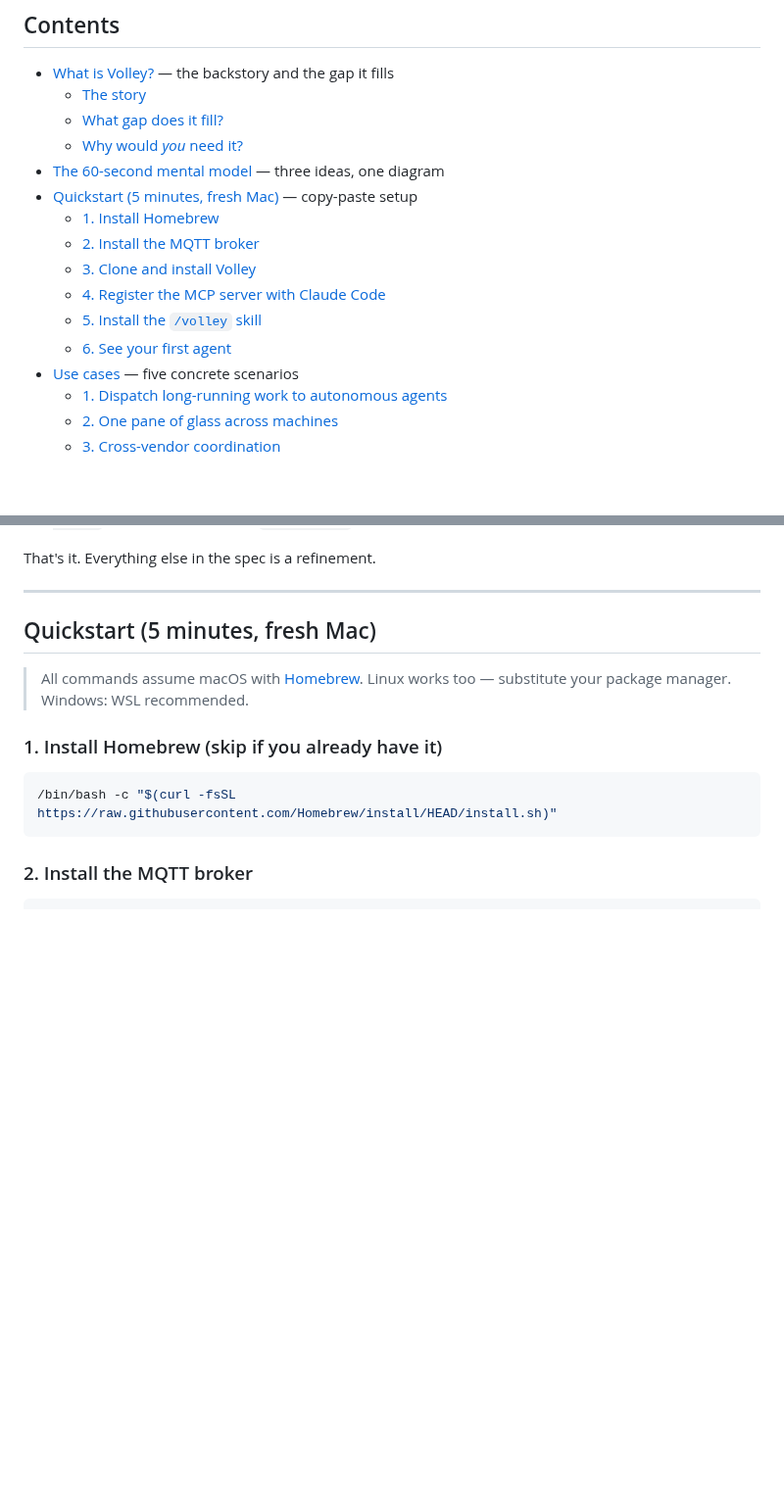
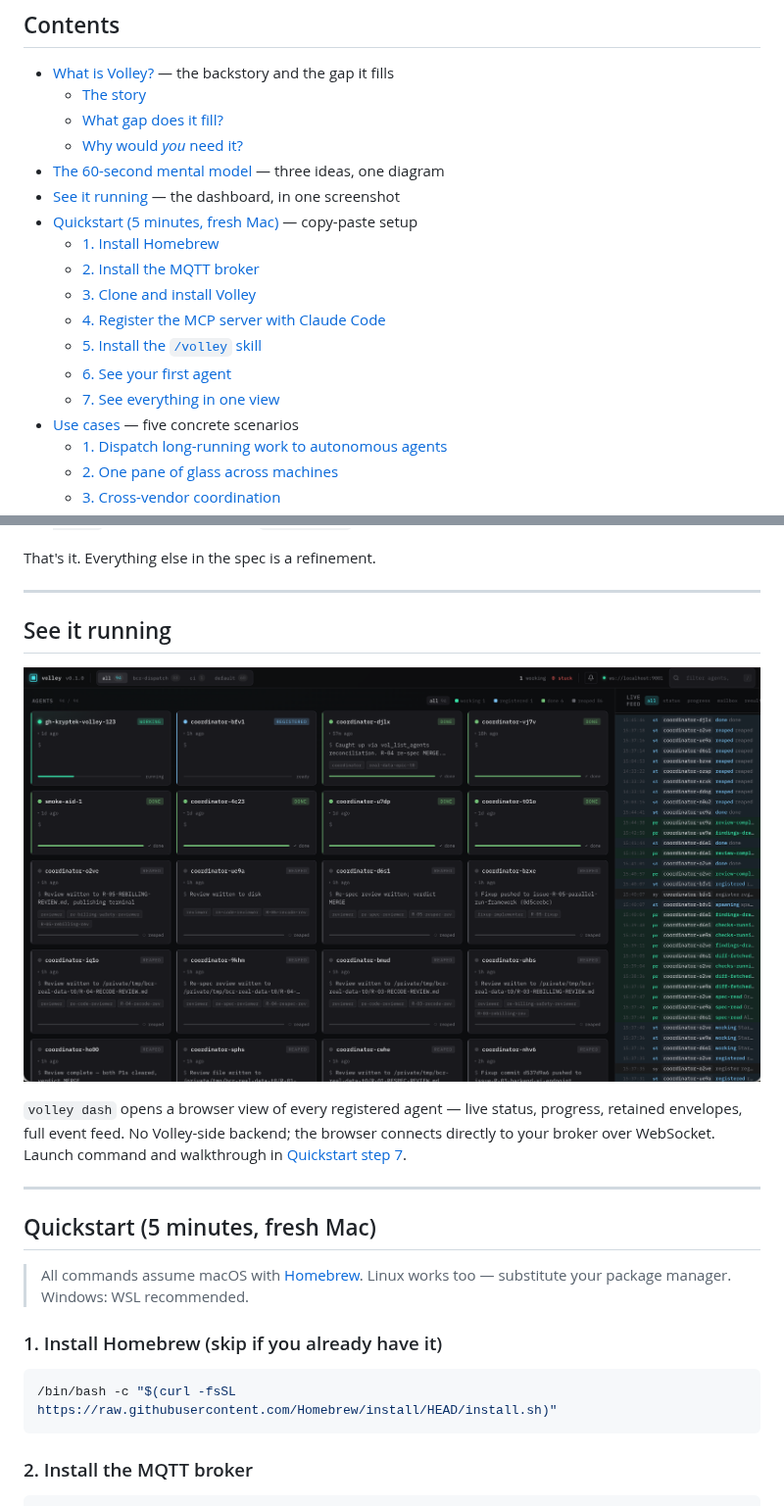
Before and after one commit to kryptek/volley, a Markdown page: README.md, 2 parts joined by grey strips. Shown at 98% size. GitHub-like rendering; pictures changed too: docs/images/dashboard-grid.png (added); blank space fills up the shorter version.

```diff
--- a/README.md
+++ b/README.md
@@ -28,6 +28,7 @@
   - [What gap does it fill?](#what-gap-does-it-fill)
   - [Why would *you* need it?](#why-would-you-need-it)
 - [The 60-second mental model](#the-60-second-mental-model) — three ideas, one diagram
+- [See it running](#see-it-running) — the dashboard, in one screenshot
 - [Quickstart (5 minutes, fresh Mac)](#quickstart-5-minutes-fresh-mac) — copy-paste setup
   - [1. Install Homebrew](#1-install-homebrew-skip-if-you-already-have-it)
   - [2. Install the MQTT broker](#2-install-the-mqtt-broker)
@@ -35,6 +36,7 @@
   - [4. Register the MCP server with Claude Code](#4-register-the-mcp-server-with-claude-code)
   - [5. Install the `/volley` skill](#5-install-the-volley-skill)
   - [6. See your first agent](#6-see-your-first-agent)
+  - [7. See everything in one view](#7-see-everything-in-one-view)
 - [Use cases](#use-cases) — five concrete scenarios
   - [1. Dispatch long-running work to autonomous agents](#1-dispatch-long-running-work-to-autonomous-agents)
   - [2. One pane of glass across machines](#2-one-pane-of-glass-across-machines)
@@ -120,6 +122,14 @@ Three ideas do all the work:
 3. **Lifecycle**: agents transition `spawning → registered → working → (done | blocked | failed) → reaped`. The retained value at `<id>/status` always reflects current state.
 
 That's it. Everything else in the spec is a refinement.
+
+---
+
+## See it running
+
+![Volley dashboard — agent grid with live status, progress bars, and a live event feed across all topics](docs/images/dashboard-grid.png)
+
+`volley dash` opens a browser view of every registered agent — live status, progress, retained envelopes, full event feed. No Volley-side backend; the browser connects directly to your broker over WebSocket. Launch command and walkthrough in [Quickstart step 7](#7-see-everything-in-one-view).
 
 ---
 
```
Also changed, not shown: other parts of README.md (+30 -0 lines), 1 other file.
